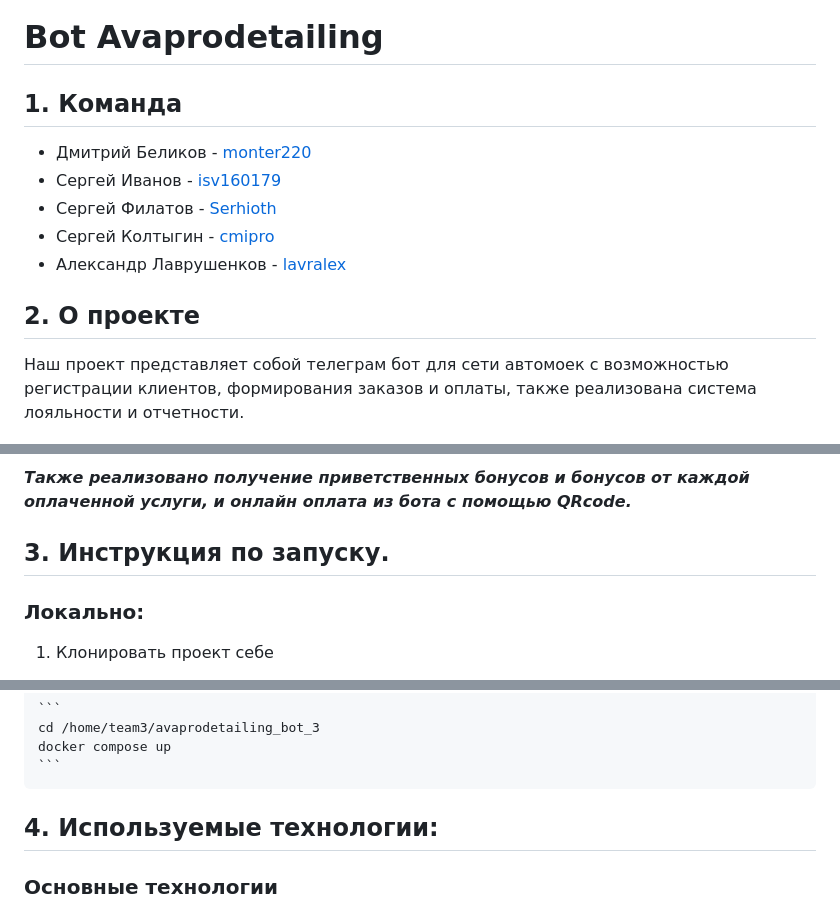
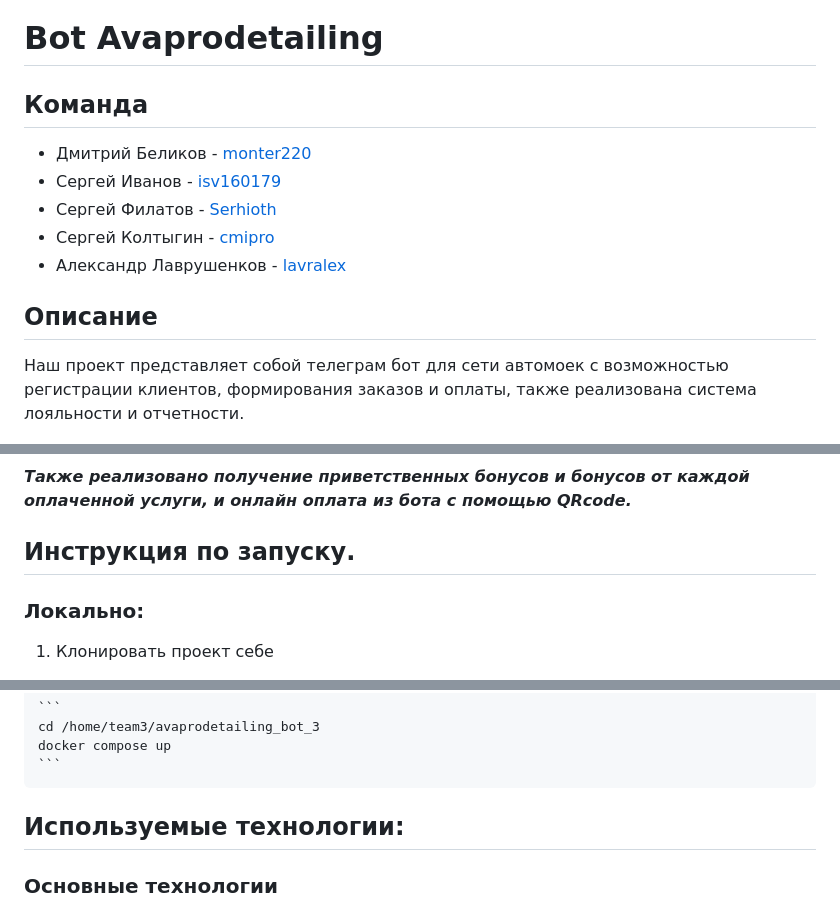
Before and after one commit to monter220/avaprodetailing_bot, a Markdown page: README.md, 3 parts joined by grey strips. Rendered like a GitHub page.

````diff
--- a/README.md
+++ b/README.md
@@ -1,13 +1,13 @@
 # Bot Avaprodetailing
 
-## 1. Команда
+## Команда
 - Дмитрий Беликов - [monter220](https://github.com/monter220)
 - Сергей Иванов - [isv160179](https://github.com/isv160179)
 - Сергей Филатов - [Serhioth](https://github.com/Serhioth)
 - Сергей Колтыгин - [cmipro](https://github.com/cmipro)
 - Александр Лаврушенков - [lavralex](https://github.com/lavralex)
 
-## 2. О проекте
+## Описание
 Наш проект представляет собой телеграм бот для сети автомоек с возможностью регистрации клиентов, формирования заказов и оплаты, также реализована система лояльности и отчетности.
 ### Возможности пользователей:
 ***Регистрация по номеру телефона с заполнением данных:***
@@ -28,7 +28,7 @@
 
 ***Также реализовано получение приветственных бонусов и бонусов от каждой оплаченной услуги, и онлайн оплата из бота с помощью QRcode.***
 
-## 3. Инструкция по запуску.
+## Инструкция по запуску.
 ### Локально:
 1) Клонировать проект себе
 
@@ -64,7 +64,7 @@
     docker compose up
     ```
 
-## 4. Используемые технологии:
+## Используемые технологии:
 ### Основные технологии
 - [python](https://www.python.org/)
 - [fastapi](https://fastapi.tiangolo.com/)
````
